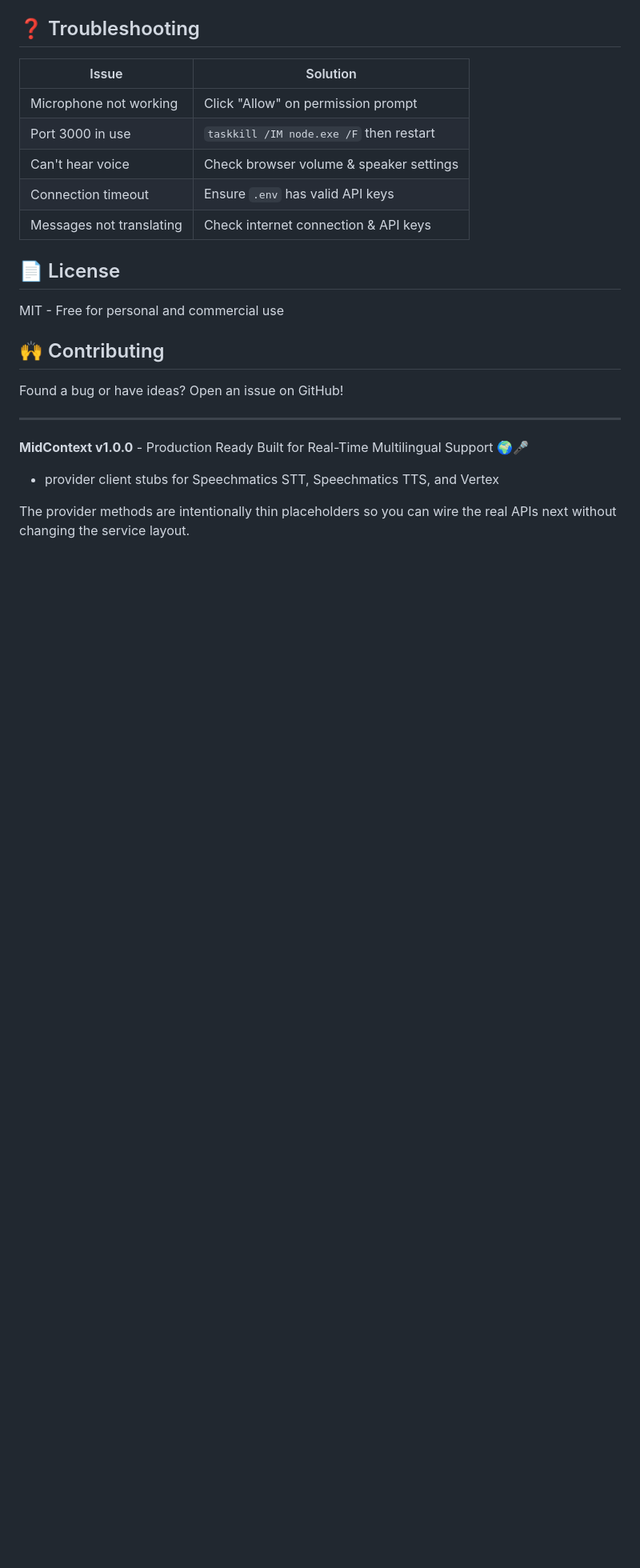
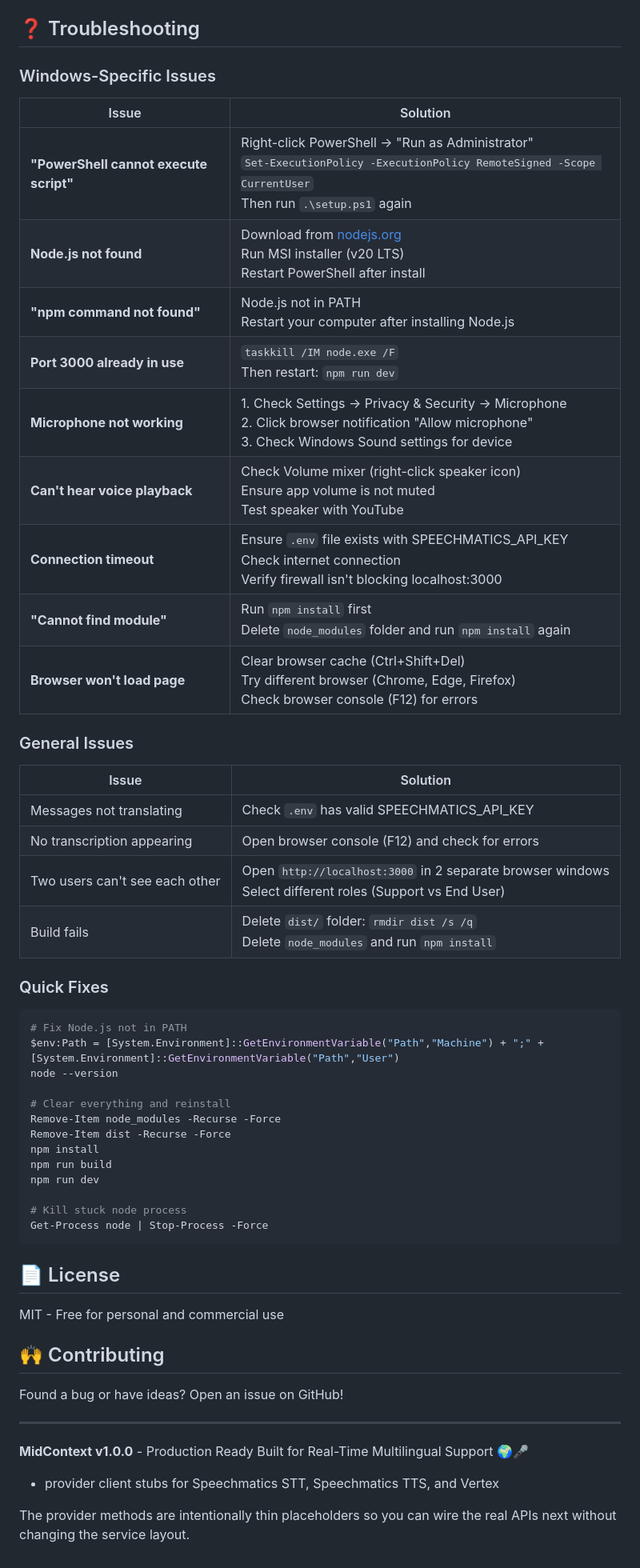
Before and after one commit to camib2/livetranslationkhack, a Markdown page: README.md, the part around one of its changes. Shown at 80% size. GitHub-like rendering; blank space fills up the shorter version.

````diff
--- a/README.md
+++ b/README.md
@@ -247,13 +352,46 @@ SPEECHMATICS_TTS_URL=https://tts.api.speechmatics.com/v2
 
 ## ❓ Troubleshooting
 
+### Windows-Specific Issues
+
 | Issue | Solution |
 |-------|----------|
-| Microphone not working | Click "Allow" on permission prompt |
-| Port 3000 in use | `taskkill /IM node.exe /F` then restart |
-| Can't hear voice | Check browser volume & speaker settings |
-| Connection timeout | Ensure `.env` has valid API keys |
-| Messages not translating | Check internet connection & API keys |
+| **"PowerShell cannot execute script"** | Right-click PowerShell → "Run as Administrator"<br/>`Set-ExecutionPolicy -ExecutionPolicy RemoteSigned -Scope CurrentUser`<br/>Then run `.\setup.ps1` again |
+| **Node.js not found** | Download from [nodejs.org](https://nodejs.org/)<br/>Run MSI installer (v20 LTS)<br/>Restart PowerShell after install |
+| **"npm command not found"** | Node.js not in PATH<br/>Restart your computer after installing Node.js |
+| **Port 3000 already in use** | `taskkill /IM node.exe /F`<br/>Then restart: `npm run dev` |
+| **Microphone not working** | 1. Check Settings → Privacy & Security → Microphone<br/>2. Click browser notification "Allow microphone"<br/>3. Check Windows Sound settings for device |
+| **Can't hear voice playback** | Check Volume mixer (right-click speaker icon)<br/>Ensure app volume is not muted<br/>Test speaker with YouTube |
+| **Connection timeout** | Ensure `.env` file exists with SPEECHMATICS_API_KEY<br/>Check internet connection<br/>Verify firewall isn't blocking localhost:3000 |
+| **"Cannot find module"** | Run `npm install` first<br/>Delete `node_modules` folder and run `npm install` again |
+| **Browser won't load page** | Clear browser cache (Ctrl+Shift+Del)<br/>Try different browser (Chrome, Edge, Firefox)<br/>Check browser console (F12) for errors |
+
+### General Issues
+
+| Issue | Solution |
+|-------|----------|
+| Messages not translating | Check `.env` has valid SPEECHMATICS_API_KEY |
+| No transcription appearing | Open browser console (F12) and check for errors |
+| Two users can't see each other | Open `http://localhost:3000` in 2 separate browser windows<br/>Select different roles (Support vs End User) |
+| Build fails | Delete `dist/` folder: `rmdir dist /s /q`<br/>Delete `node_modules` and run `npm install` |
+
+### Quick Fixes
+
+```powershell
+# Fix Node.js not in PATH
+$env:Path = [System.Environment]::GetEnvironmentVariable("Path","Machine") + ";" + [System.Environment]::GetEnvironmentVariable("Path","User")
+node --version
+
+# Clear everything and reinstall
+Remove-Item node_modules -Recurse -Force
+Remove-Item dist -Recurse -Force
+npm install
+npm run build
+npm run dev
+
+# Kill stuck node process
+Get-Process node | Stop-Process -Force
+```
 
 ## 📄 License
 
````
Also changed, not shown: other parts of README.md (+125 -20 lines).
